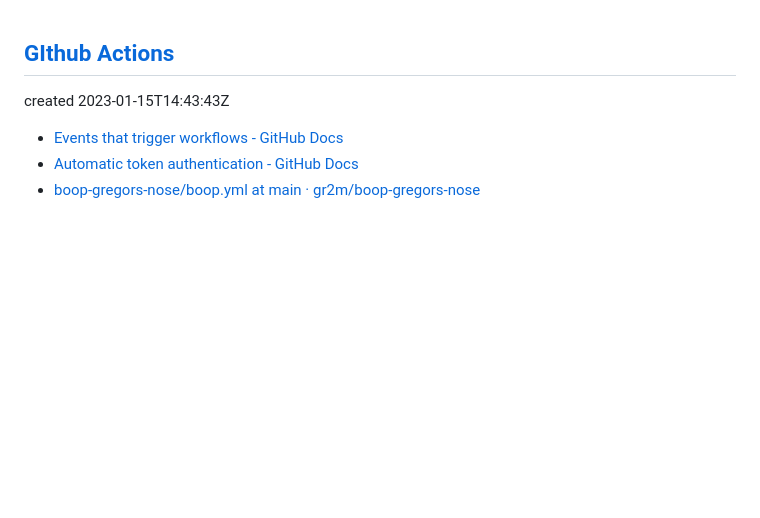
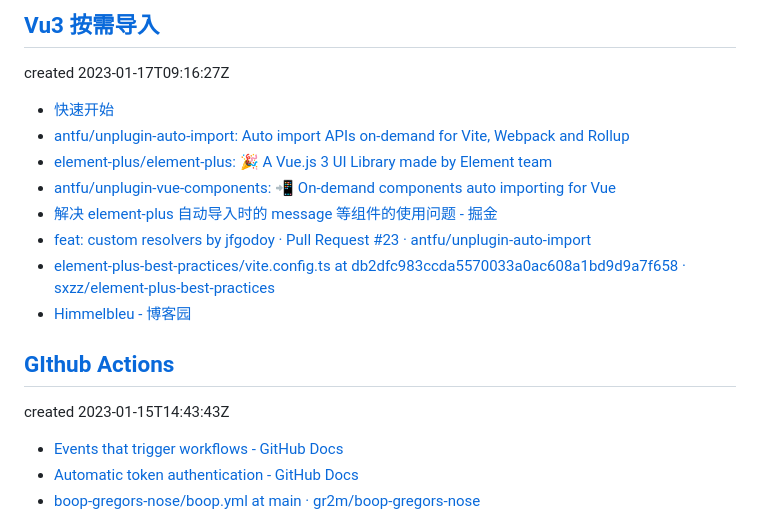
Before and after one commit to byodian/all-in-github, a Markdown page: onetab.md, the part around the change. GitHub-like rendering; blank space fills up the shorter version.

Commit message:
docs(onetab): Update onetab

```diff
--- a/onetab.md
+++ b/onetab.md
@@ -1,3 +1,17 @@
+
+## [Vu3 按需导入](https://github.com/byodian/all-in-github/issues/8)
+
+created 2023-01-17T09:16:27Z
+
+- [快速开始](https://element-plus.org/zh-CN/guide/quickstart.html#%E6%8C%89%E9%9C%80%E5%AF%BC%E5%85%A5)
+- [antfu/unplugin-auto-import: Auto import APIs on-demand for Vite, Webpack and Rollup](https://github.com/antfu/unplugin-auto-import#install)
+- [element-plus/element-plus: 🎉 A Vue.js 3 UI Library made by Element team](https://github.com/element-plus/element-plus)
+- [antfu/unplugin-vue-components: 📲 On-demand components auto importing for Vue](https://github.com/antfu/unplugin-vue-components)
+- [解决 element-plus 自动导入时的 message 等组件的使用问题 - 掘金](https://juejin.cn/post/7061853693121036319)
+- [feat: custom resolvers by jfgodoy · Pull Request #23 · antfu/unplugin-auto-import](https://github.com/antfu/unplugin-auto-import/pull/23)
+- [element-plus-best-practices/vite.config.ts at db2dfc983ccda5570033a0ac608a1bd9d9a7f658 · sxzz/element-plus-best-practices](https://github.com/sxzz/element-plus-best-practices/blob/db2dfc983ccda5570033a0ac608a1bd9d9a7f658/vite.config.ts#L56)
+- [Himmelbleu - 博客园](https://www.cnblogs.com/Enziandom/#/e/17054183)
+
 
 ## [GIthub Actions](https://github.com/byodian/all-in-github/issues/7)
 
```
